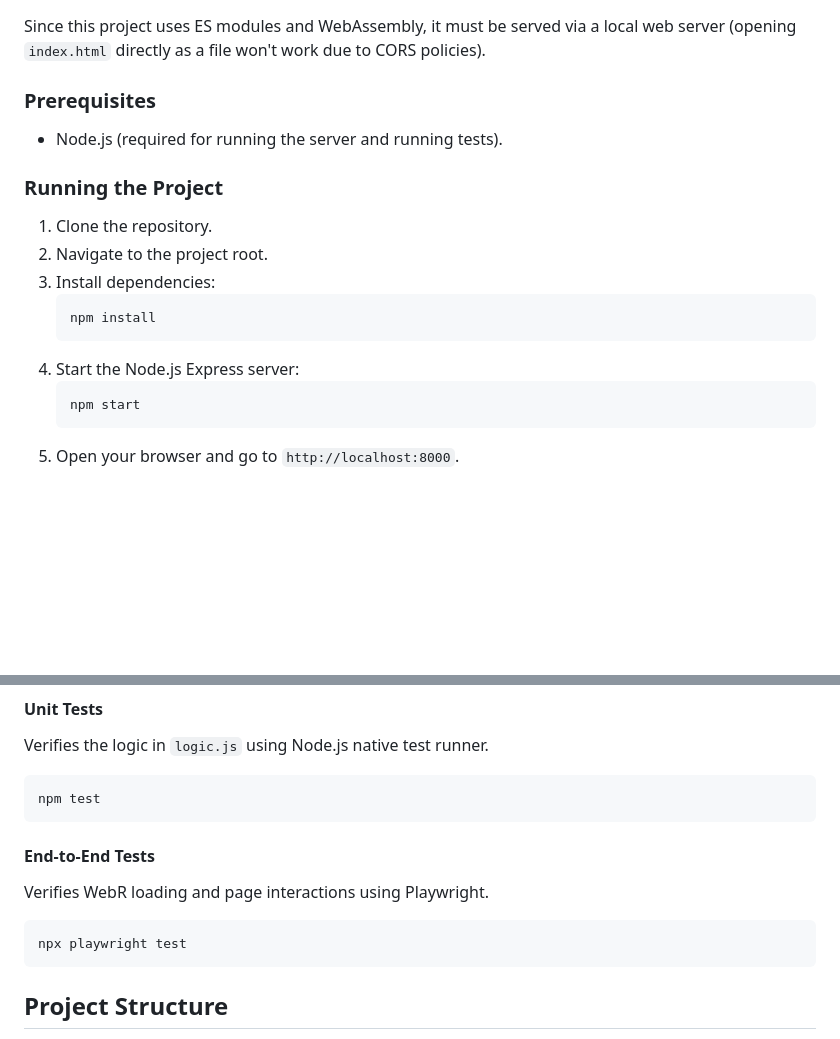
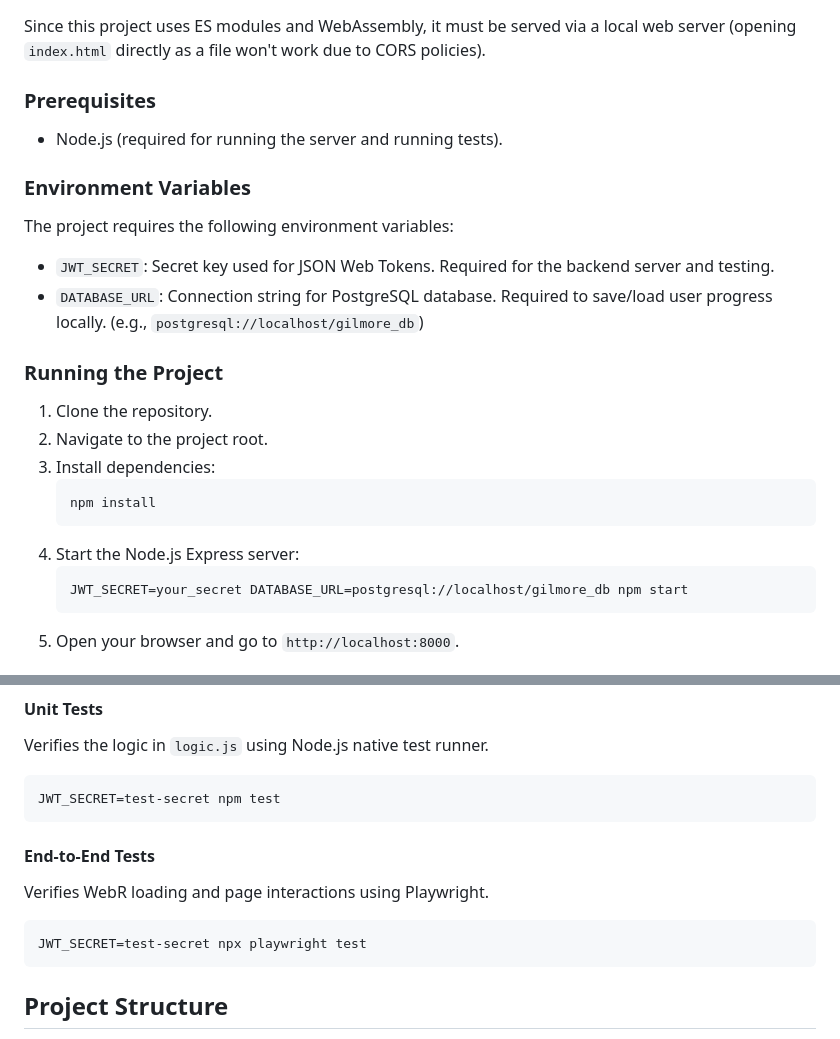
Before and after one commit to GilmoreGoat/R-guide, a Markdown page: README.md, 2 parts joined by grey strips. GitHub-like rendering; blank space fills up the shorter version.

Commit message:
docs: document JWT_SECRET and DATABASE_URL in README.md
Added a new "Environment Variables" section detailing the newly required `JWT_SECRET` and `DATABASE_URL` environment variables. Updated the npm scripts examples (`npm start`, `npm test`, `npx playwright test`) to demonstrate how to pass the `JWT_SECRET` and `DATABASE_URL` inline, ensuring new developers have the correct command context.

````diff
--- a/README.md
+++ b/README.md
@@ -95,6 +95,12 @@ Since this project uses ES modules and WebAssembly, it must be served via a loca
 
 - Node.js (required for running the server and running tests).
 
+### Environment Variables
+
+The project requires the following environment variables:
+- `JWT_SECRET`: Secret key used for JSON Web Tokens. Required for the backend server and testing.
+- `DATABASE_URL`: Connection string for PostgreSQL database. Required to save/load user progress locally. (e.g., `postgresql://localhost/gilmore_db`)
+
 ### Running the Project
 
 1.  Clone the repository.
@@ -105,7 +111,7 @@ Since this project uses ES modules and WebAssembly, it must be served via a loca
     ```
 4.  Start the Node.js Express server:
     ```bash
-    npm start
+    JWT_SECRET=your_secret DATABASE_URL=postgresql://localhost/gilmore_db npm start
     ```
 5.  Open your browser and go to `http://localhost:8000`.
 
@@ -131,14 +137,14 @@ The project is designed to be simple and maintainable.
 Verifies the logic in `logic.js` using Node.js native test runner.
 
 ```bash
-npm test
+JWT_SECRET=test-secret npm test
 ```
 
 #### End-to-End Tests
 Verifies WebR loading and page interactions using Playwright.
 
 ```bash
-npx playwright test
+JWT_SECRET=test-secret npx playwright test
 ```
 
 ## Project Structure
````
